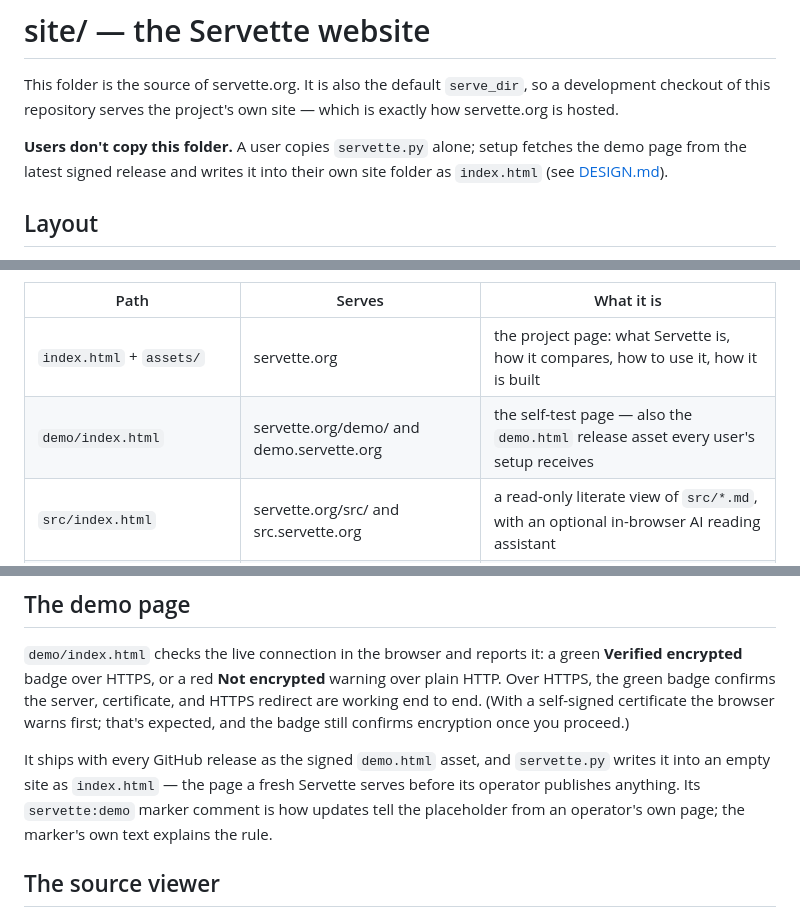
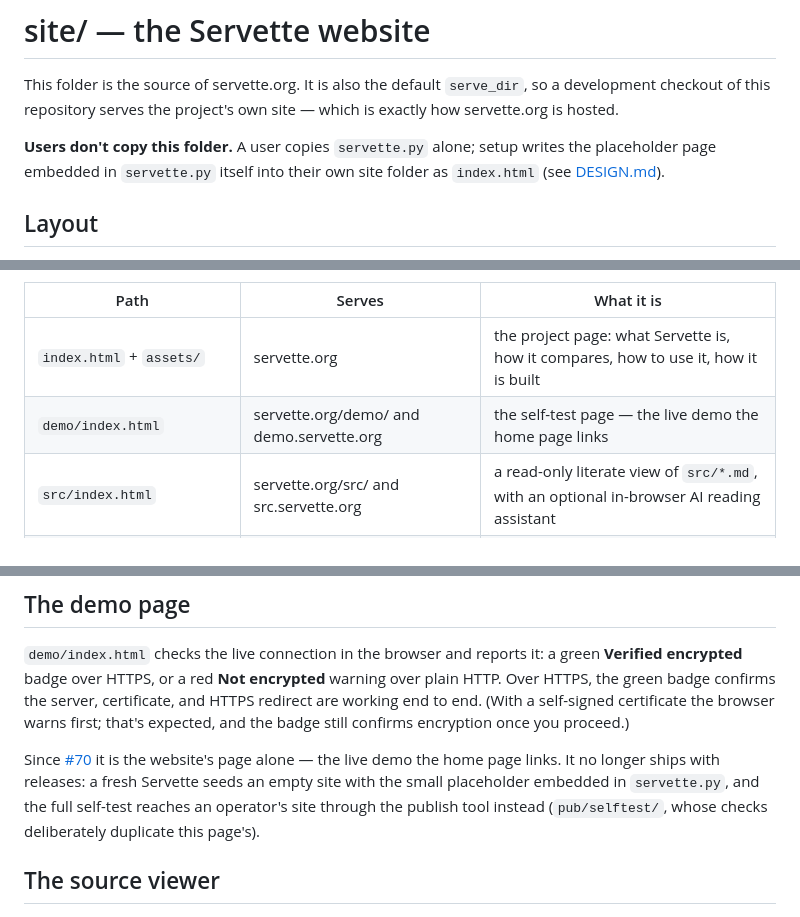
Before and after one commit to andy-emerson/Servette, a Markdown page: site/README.md, 3 parts joined by grey strips. GitHub-like rendering.

```diff
--- a/site/README.md
+++ b/site/README.md
@@ -2,7 +2,7 @@
 
 This folder is the source of servette.org. It is also the default `serve_dir`, so a development checkout of this repository serves the project's own site — which is exactly how servette.org is hosted.
 
-**Users don't copy this folder.** A user copies `servette.py` alone; setup fetches the demo page from the latest signed release and writes it into their own site folder as `index.html` (see [DESIGN.md](../DESIGN.md)).
+**Users don't copy this folder.** A user copies `servette.py` alone; setup writes the placeholder page embedded in `servette.py` itself into their own site folder as `index.html` (see [DESIGN.md](../DESIGN.md)).
 
 ## Layout
 
@@ -11,7 +11,7 @@ One rule shapes this folder: **one subdomain ↔ one self-contained directory, a
 | Path | Serves | What it is |
 | - | - | - |
 | `index.html` + `assets/` | servette.org | the project page: what Servette is, how it compares, how to use it, how it is built |
-| `demo/index.html` | servette.org/demo/ and demo.servette.org | the self-test page — also the `demo.html` release asset every user's setup receives |
+| `demo/index.html` | servette.org/demo/ and demo.servette.org | the self-test page — the live demo the home page links |
 | `src/index.html` | servette.org/src/ and src.servette.org | a read-only literate view of `src/*.md`, with an optional in-browser AI reading assistant |
 | `pub/index.html` | servette.org/pub/ and pub.servette.org | the client-side publish tool from [#42](https://github.com/andy-emerson/Servette/issues/42) — builds and signs content bundles in the browser |
 | `pub/selftest/index.html` | servette.org/pub/selftest/ | the connection self-test as publishable content — the publish tool folds it into bundles at `/selftest/` |
@@ -20,7 +20,7 @@ One rule shapes this folder: **one subdomain ↔ one self-contained directory, a
 
 `demo/index.html` checks the live connection in the browser and reports it: a green **Verified encrypted** badge over HTTPS, or a red **Not encrypted** warning over plain HTTP. Over HTTPS, the green badge confirms the server, certificate, and HTTPS redirect are working end to end. (With a self-signed certificate the browser warns first; that's expected, and the badge still confirms encryption once you proceed.)
 
-It ships with every GitHub release as the signed `demo.html` asset, and `servette.py` writes it into an empty site as `index.html` — the page a fresh Servette serves before its operator publishes anything. Its `servette:demo` marker comment is how updates tell the placeholder from an operator's own page; the marker's own text explains the rule.
+Since [#70](https://github.com/andy-emerson/Servette/issues/70) it is the website's page alone — the live demo the home page links. It no longer ships with releases: a fresh Servette seeds an empty site with the small placeholder embedded in `servette.py`, and the full self-test reaches an operator's site through the publish tool instead (`pub/selftest/`, whose checks deliberately duplicate this page's).
 
 ## The source viewer
 
```
Also changed, not shown: DESIGN.md (+9 -9 lines), README.md (+2 -2 lines).
